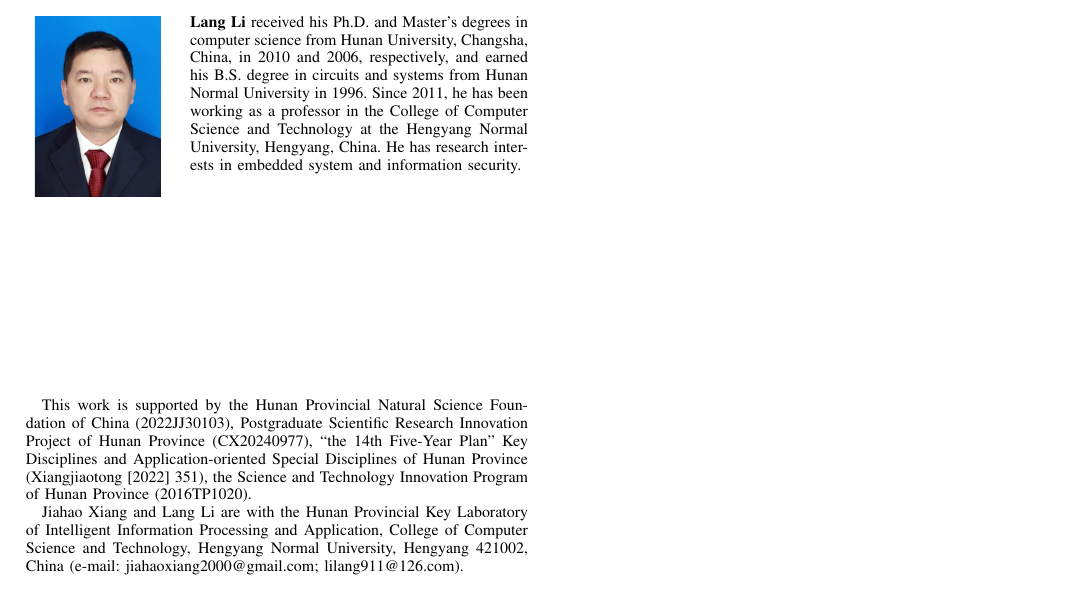
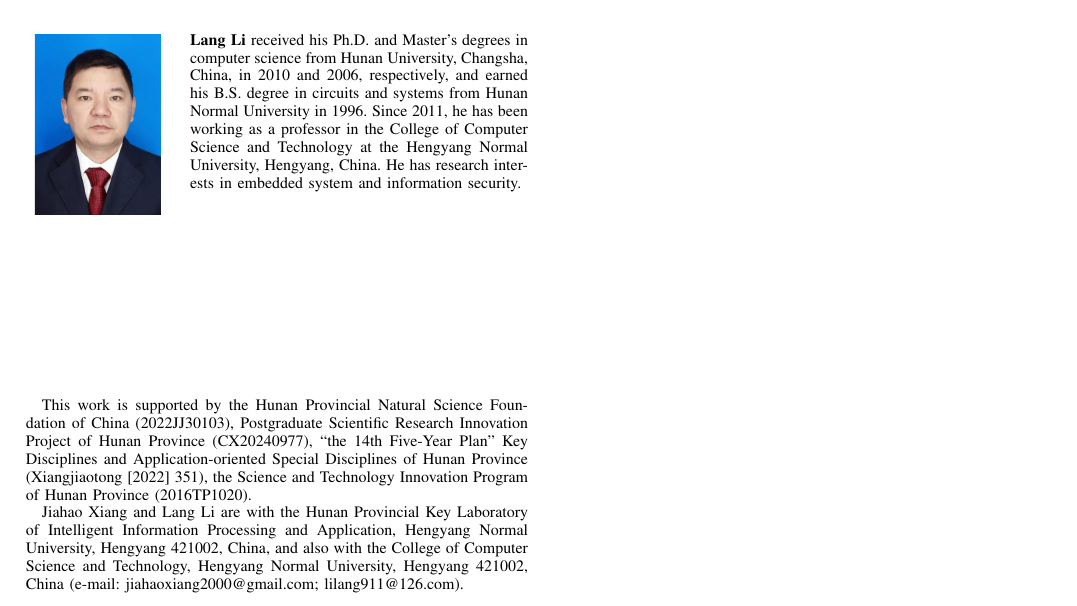
Before and after one commit to jiahaoxiang2000/ThirdPaper, a LaTeX paper (tex/index.tex): part of the page, cut so that both start at the same text. Compiled offline with pdfLaTeX.

Commit message:
refine author affiliation in LaTeX document for clarity

```diff
--- a/tex/index.tex
+++ b/tex/index.tex
@@ -38,11 +38,8 @@
 
 \thanks{This work is supported by the Hunan Provincial Natural Science Foundation of China (2022JJ30103), Postgraduate Scientific Research Innovation Project of Hunan Province (CX20240977), “the 14th Five-Year Plan” Key Disciplines and Application-oriented Special Disciplines of Hunan Province (Xiangjiaotong [2022] 351), the Science and Technology Innovation Program of Hunan Province (2016TP1020).}
 
-% TODO: this affiliation need to split into two affiliations. the laboratory and the college not in the same place.
 
-\thanks{Jiahao Xiang and Lang Li are with the Hunan Provincial Key Laboratory of Intelligent Information Processing and Application,
-College of Computer Science and Technology, Hengyang Normal University, Hengyang
-421002, China (e-mail: jiahaoxiang2000@gmail.com; lilang911@126.com).}% <-this % stops a space
+\thanks{Jiahao Xiang and Lang Li are with the Hunan Provincial Key Laboratory of Intelligent Information Processing and Application, Hengyang Normal University, Hengyang 421002, China, and also with the College of Computer Science and Technology, Hengyang Normal University, Hengyang 421002, China (e-mail: jiahaoxiang2000@gmail.com; lilang911@126.com).}% <-this % stops a space
 }
 % \thanks{Manuscript received April 19, 2021; revised August 16, 2021.}}
 % \thanks{Manuscript received }}
```
Also changed, not shown: tex/index.pdf.
